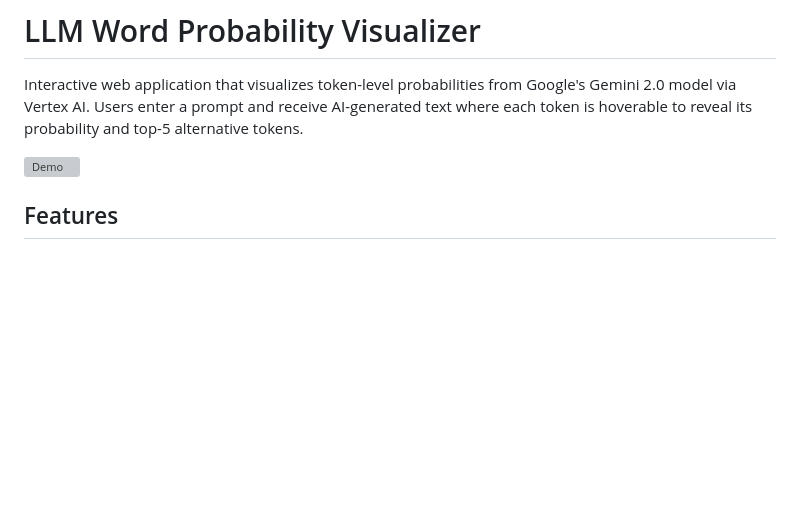
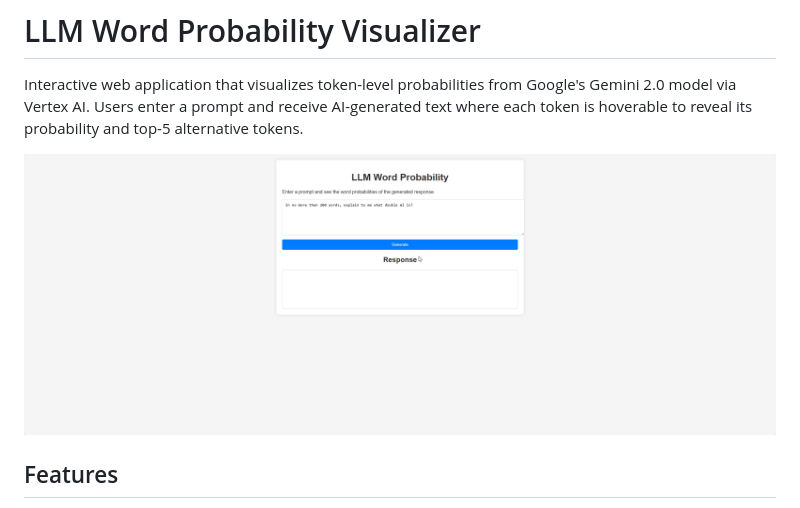
Before and after one commit to Dan-R-Sco/LLM_probabilities, a Markdown page: README.md, the part around the change. GitHub-like rendering; blank space fills up the shorter version; grey boxes are pictures that could not be loaded.

```diff
--- a/README.md
+++ b/README.md
@@ -2,7 +2,7 @@
 
 Interactive web application that visualizes token-level probabilities from Google's Gemini 2.0 model via Vertex AI. Users enter a prompt and receive AI-generated text where each token is hoverable to reveal its probability and top-5 alternative tokens.
 
-![Demo](msedge_2SS.gif)
+![Demo](msedge_2SMI8JNgAj.gif)
 
 ## Features
 
```
